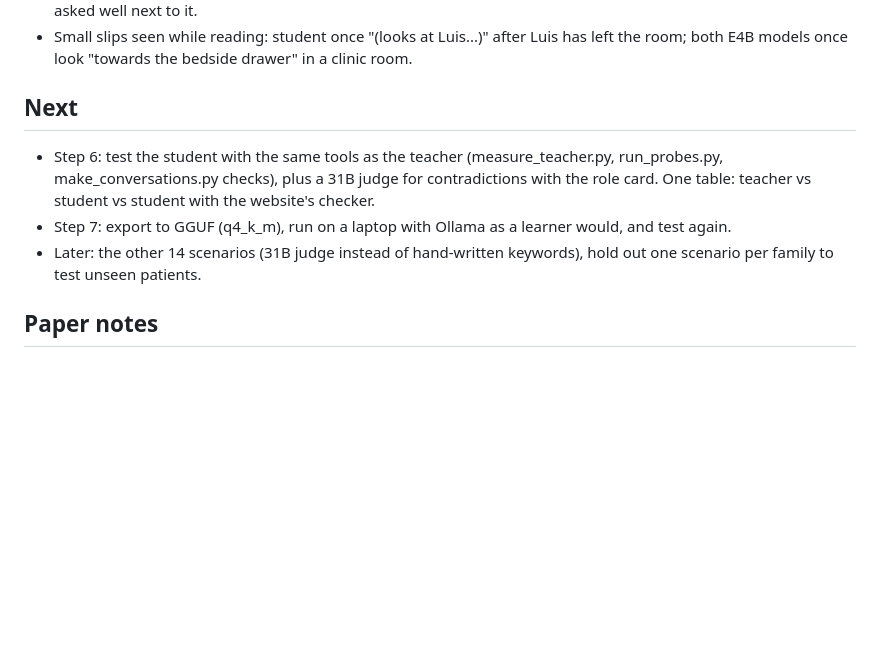
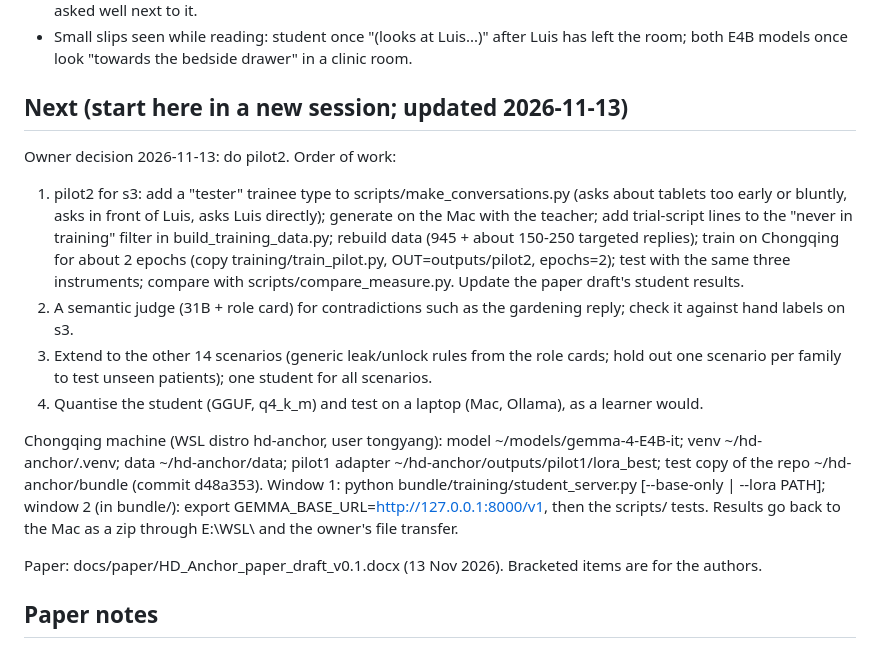
Before and after one commit to iggour/UBC_Neuro_SyntheticEHR, a Markdown page: docs/distillation_log.md, the part around the change. Rendered like a GitHub page; blank space fills up the shorter version.

Commit message:
distillation_log: next steps and Chongqing set-up for the next session
Co-Authored-By: Claude Opus 5.5 <noreply@anthropic.com>
Claude-Session: https://claude.ai/code/session_01Tdf5bHwkUQrXUBPZdKTH7q

```diff
--- a/docs/distillation_log.md
+++ b/docs/distillation_log.md
@@ -184,14 +184,29 @@ Trial script, both sides of disclosure (scripts/compare_measure.py):
 - Small slips seen while reading: student once "(looks at Luis...)" after Luis has left the room; both
   E4B models once look "towards the bedside drawer" in a clinic room.
 
-## Next
+## Next (start here in a new session; updated 2026-11-13)
 
-- Step 6: test the student with the same tools as the teacher (measure_teacher.py, run_probes.py,
-  make_conversations.py checks), plus a 31B judge for contradictions with the role card. One table:
-  teacher vs student vs student with the website's checker.
-- Step 7: export to GGUF (q4_k_m), run on a laptop with Ollama as a learner would, and test again.
-- Later: the other 14 scenarios (31B judge instead of hand-written keywords), hold out one scenario
-  per family to test unseen patients.
+Owner decision 2026-11-13: do pilot2. Order of work:
+1. pilot2 for s3: add a "tester" trainee type to scripts/make_conversations.py (asks about tablets
+   too early or bluntly, asks in front of Luis, asks Luis directly); generate on the Mac with the
+   teacher; add trial-script lines to the "never in training" filter in build_training_data.py;
+   rebuild data (945 + about 150-250 targeted replies); train on Chongqing for about 2 epochs
+   (copy training/train_pilot.py, OUT=outputs/pilot2, epochs=2); test with the same three
+   instruments; compare with scripts/compare_measure.py. Update the paper draft's student results.
+2. A semantic judge (31B + role card) for contradictions such as the gardening reply; check it
+   against hand labels on s3.
+3. Extend to the other 14 scenarios (generic leak/unlock rules from the role cards; hold out one
+   scenario per family to test unseen patients); one student for all scenarios.
+4. Quantise the student (GGUF, q4_k_m) and test on a laptop (Mac, Ollama), as a learner would.
+
+Chongqing machine (WSL distro hd-anchor, user tongyang): model ~/models/gemma-4-E4B-it; venv
+~/hd-anchor/.venv; data ~/hd-anchor/data; pilot1 adapter ~/hd-anchor/outputs/pilot1/lora_best;
+test copy of the repo ~/hd-anchor/bundle (commit d48a353). Window 1: python
+bundle/training/student_server.py [--base-only | --lora PATH]; window 2 (in bundle/):
+export GEMMA_BASE_URL=http://127.0.0.1:8000/v1, then the scripts/ tests. Results go back to the
+Mac as a zip through E:\WSL\ and the owner's file transfer.
+
+Paper: docs/paper/HD_Anchor_paper_draft_v0.1.docx (13 Nov 2026). Bracketed items are for the authors.
 
 ## Paper notes
 
```
